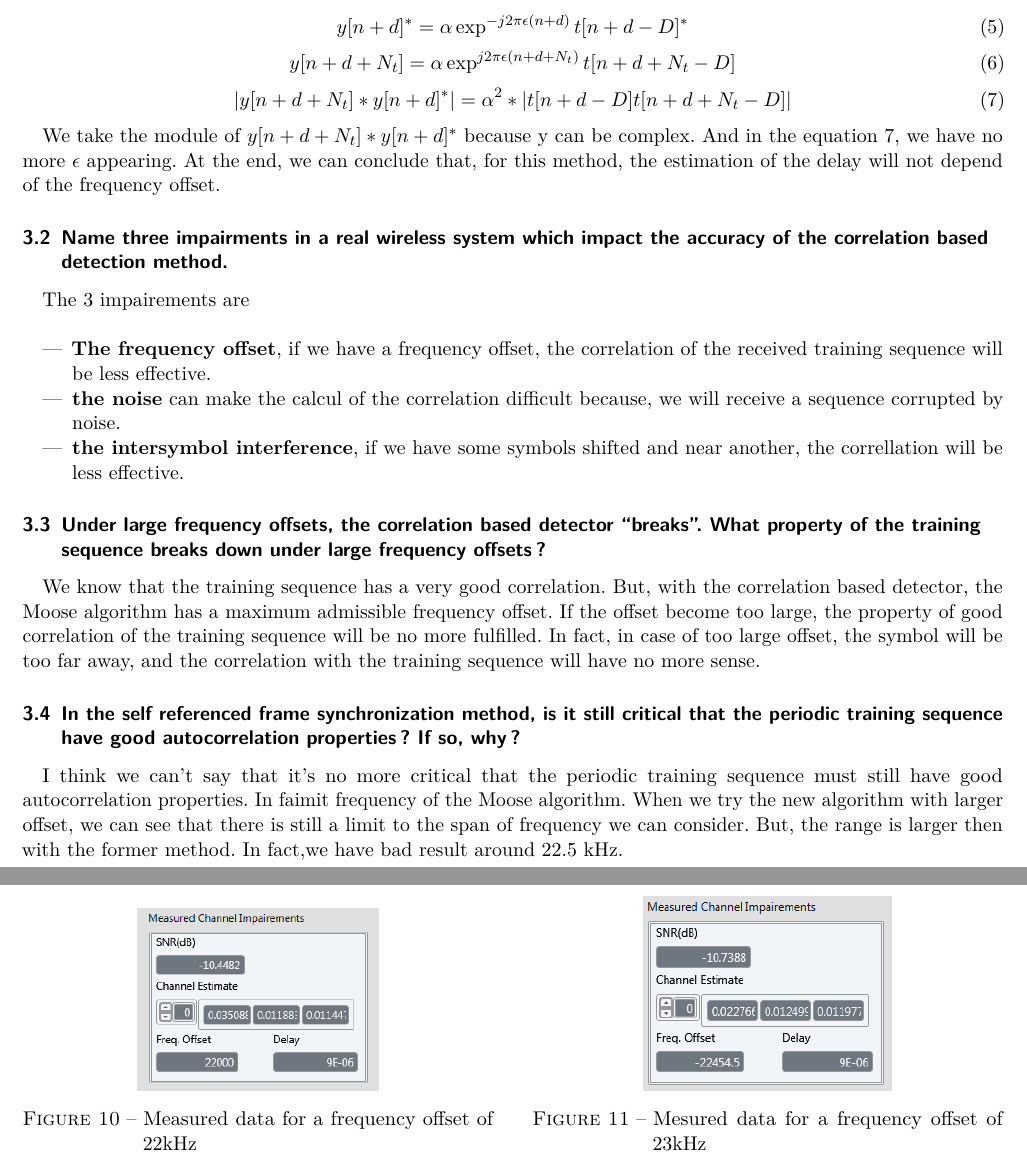
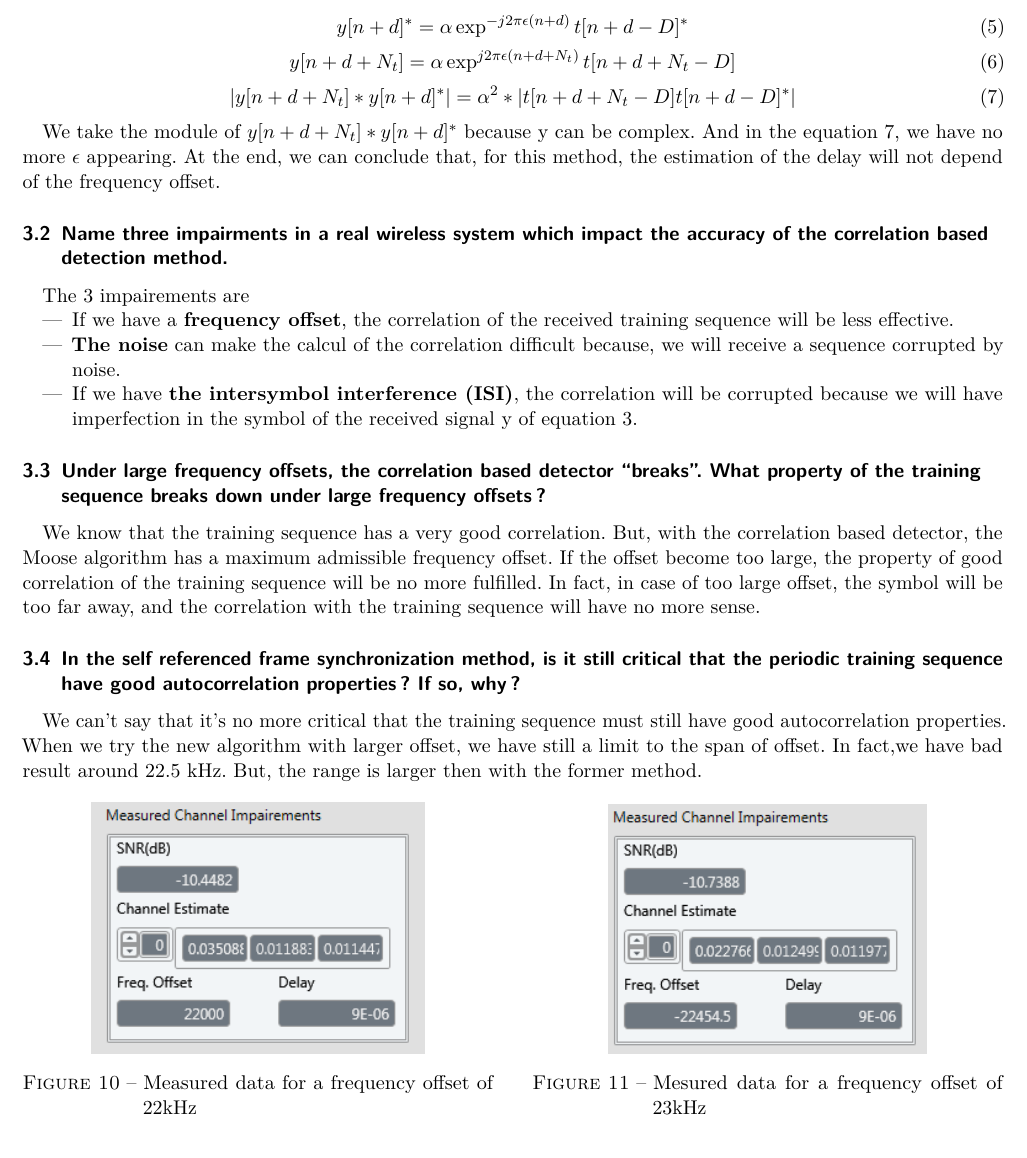
Before and after one commit to DamienDeprez/ELEC2103-Gr4, a LaTeX document (Labo Télécommunication/Lab 5/Rapport/main.tex): two parts of pages 5 and 6 of 6 before the commit and part of page 5 of 5 after it, the two joined at a grey line, cut so that both start at the same text. Compiled offline with pdfLaTeX.

Commit message:
small change

```diff
--- a/Labo Télécommunication/Lab 5/Rapport/main.tex
+++ b/Labo Télécommunication/Lab 5/Rapport/main.tex
@@ -229,7 +229,7 @@ y[n+d]^*= \alpha \exp^{-j2\pi \epsilon (n+d)}t[n+d-D]^*
 y[n+d+N_t]= \alpha \exp^{j2\pi \epsilon (n+d+N_t)}t[n+d+N_t-D]
 \end{equation}
 \begin{equation}
-|y[n+d+N_t]*y[n+d]^*| = \alpha^2*|t[n+d-D]t[n+d+N_t-D]|
+|y[n+d+N_t]*y[n+d]^*| = \alpha^2*|t[n+d+N_t-D]t[n+d-D]^*|
 \label{equ2}
 \end{equation}
 
@@ -238,15 +238,15 @@ At the end, we can conclude that, for this method, the estimation of the delay w
 
 \subsection{Name three impairments in a real wireless system which impact the accuracy of the correlation based detection method.}
 
-The 3 impairements are\\
+The 3 impairements are
 
 \begin{itemize}
 
-\item \textbf{The frequency offset}, if we have a frequency offset, the correlation of the received training sequence will be less effective.
+\item If we have a \textbf{frequency offset}, the correlation of the received training sequence will be less effective.
 
-\item \textbf{the noise} can make the calcul of the correlation difficult because, we will receive a sequence corrupted by noise.
+\item \textbf{The noise} can make the calcul of the correlation difficult because, we will receive a sequence corrupted by noise.
 
-\item \textbf{the intersymbol interference}, if we have some symbols shifted and near another, the correllation will be less effective.
+\item If we have \textbf{the intersymbol interference (ISI)}, the correlation will be corrupted because we will have imperfection in the symbol of the received signal y of equation \ref{equ}.
 \end{itemize}
 
 \subsection{Under large frequency offsets, the correlation based detector “breaks”. What property of the training sequence breaks down under large frequency offsets?}
@@ -255,16 +255,16 @@ We know that the training sequence has a very good correlation. But, with the co
 
 \subsection{In the self referenced frame synchronization method, is it still critical that the periodic training sequence have good autocorrelation properties? If so, why?}
 
-I think we can't say that it's no more critical that the periodic training sequence must still have good autocorrelation properties. In faimit frequency of the Moose algorithm. When we try the new algorithm with larger offset, we can see that there is still a limit to the span of frequency we can consider. But, the range is larger then with the former method. In fact,we have bad result around $22.5$ \si{\kilo\hertz}.
+We can't say that it's no more critical that the training sequence must still have good autocorrelation properties. When we try the new algorithm with larger offset, we have still a limit to the span of offset. In fact,we have bad result around $22.5$ \si{\kilo\hertz}. But, the range is larger then with the former method.
 
 \begin{figure}[!ht]
     \begin{minipage}[b]{0.48\linewidth}
-        \centering \includegraphics[scale=0.65]{img/NewMethodLimit_22k.PNG}
+        \centering \includegraphics[scale=0.9]{img/NewMethodLimit_22k.PNG}
      \caption{Measured data for a frequency offset of $22 \si{\kilo\hertz}$}
      \label{fig10}
     \end{minipage}\hfill
     \begin{minipage}[b]{0.48\linewidth}
-         \centering \includegraphics[scale=0.7]{img/NewMethodLimit_23k}
+         \centering \includegraphics[scale=0.9]{img/NewMethodLimit_23k}
           \caption{Mesured data for a frequency offset of $23 \si{\kilo\hertz}$}
           \label{fig11}
     \end{minipage}
```
